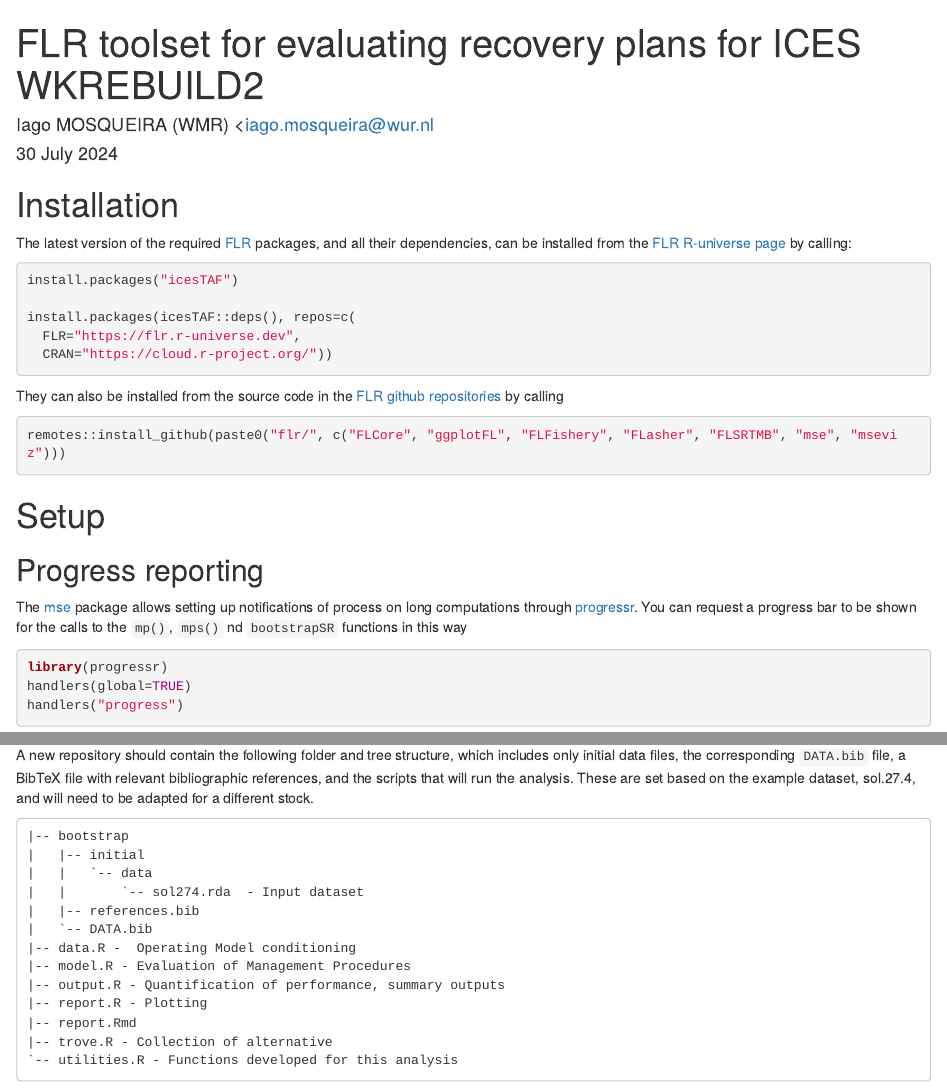
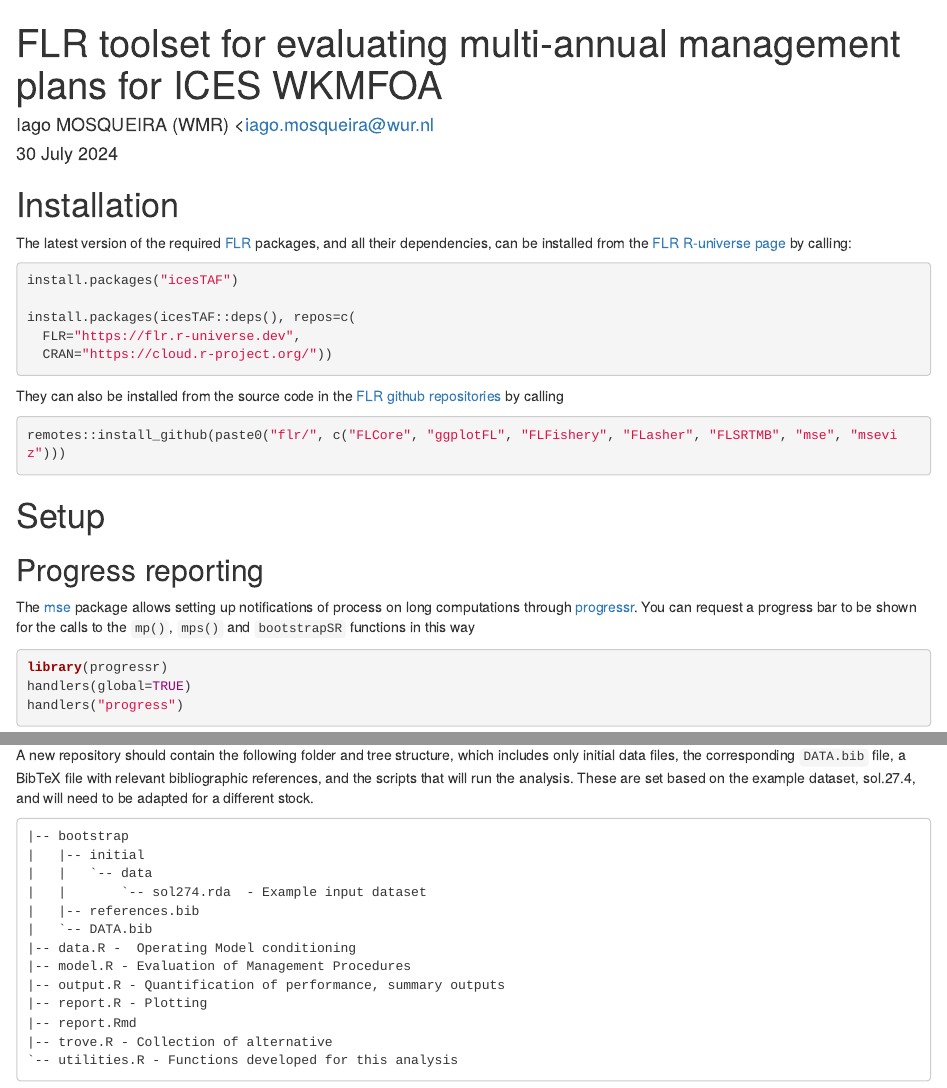
Before and after one commit to iagomosqueira/WKMFOA_toolset, an R Markdown document (tutorial.Rmd): the page in a window 1100 px wide, from its top, and a second part further down, joined at a grey line. Rendered offline with R 4.5, knitr and Pandoc, with nearby package versions; drawn as R Markdown's standard HTML page in place of the format the file asks for; some code elsewhere in the file could not run offline.

Commit message:
Some changes

````diff
--- a/tutorial.Rmd
+++ b/tutorial.Rmd
@@ -1,5 +1,5 @@
 ---
-title: "FLR toolset for evaluating recovery plans for ICES WKREBUILD2"
+title: "FLR toolset for evaluating multi-annual management plans for ICES WKMFOA"
 author: "Iago MOSQUEIRA (WMR) <iago.mosqueira@wur.nl"
 date: "`r format(Sys.time(), '%d %B %Y')`"
 output: tint::tintHtml
@@ -40,7 +40,7 @@ remotes::install_github(paste0("flr/", c("FLCore", "ggplotFL", "FLFishery", "FLa
 
 ## Progress reporting
 
-The [mse](https://flr-project.org/mse) package allows setting up notifications of process on long computations through [progressr](https://progressr.futureverse.org/). You can request a progress bar to be shown for the calls to the `mp()`, `mps()` nd `bootstrapSR` functions in this way
+The [mse](https://flr-project.org/mse) package allows setting up notifications of process on long computations through [progressr](https://progressr.futureverse.org/). You can request a progress bar to be shown for the calls to the `mp()`, `mps()` and `bootstrapSR` functions in this way
 
 ```r
 library(progressr)
@@ -80,7 +80,7 @@ A new repository should contain the following folder and tree structure, which i
 |-- bootstrap
 |   |-- initial
 |   |   `-- data
-|   |       `-- sol274.rda  - Input dataset
+|   |       `-- sol274.rda  - Example input dataset
 |   |-- references.bib
 |   `-- DATA.bib
 |-- data.R -  Operating Model conditioning
````
Also changed, not shown: data.R (+1 -1 lines), utilities.R (+1 -1 lines), tutorial.html (deleted).
